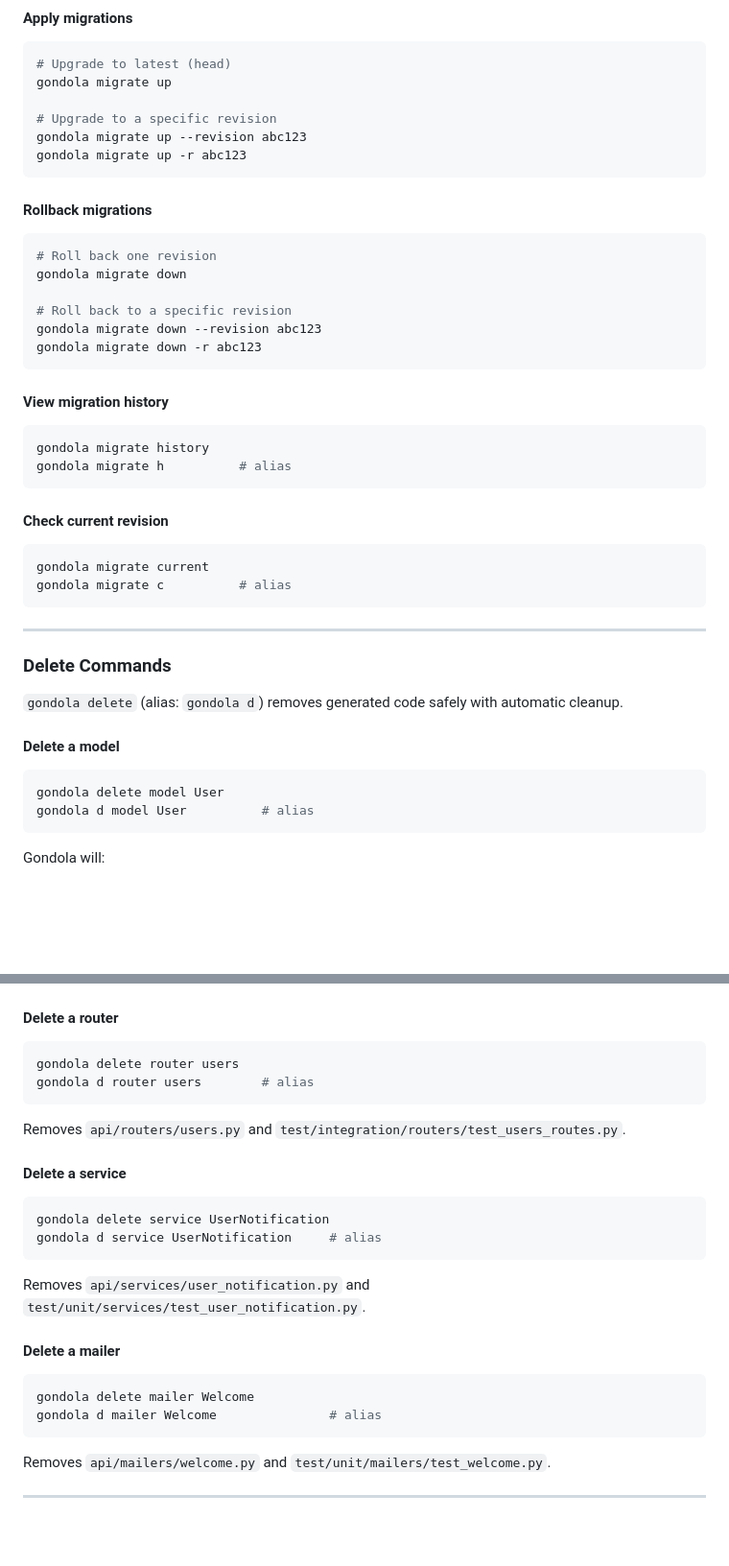
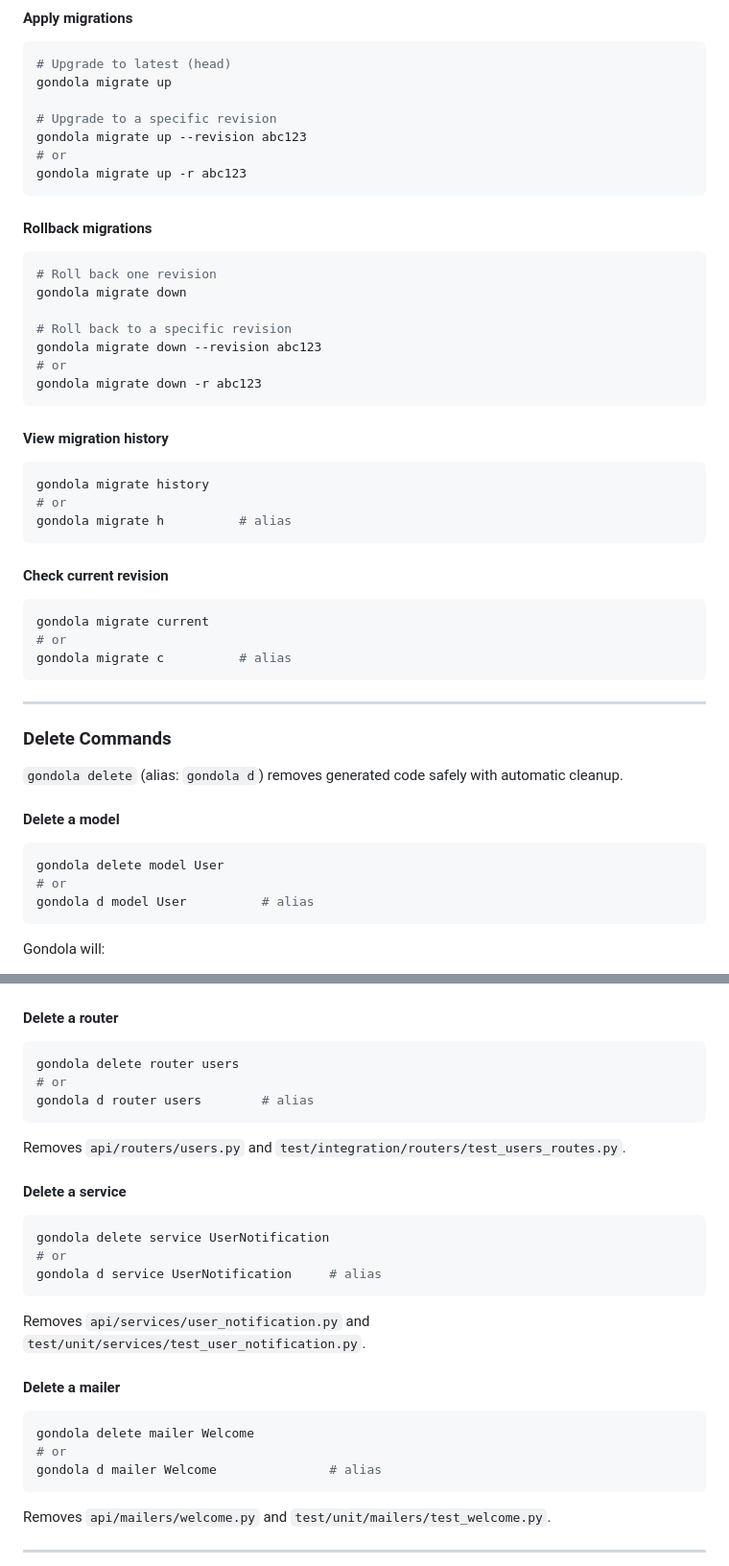
Before and after one commit to karanjaE/gondola-cli, a Markdown page: README.md, 2 parts joined by grey strips. Shown at 96% size. Rendered like a GitHub page; blank space fills up the shorter version.

````diff
--- a/README.md
+++ b/README.md
@@ -351,6 +388,7 @@ gondola migrate up
 
 # Upgrade to a specific revision
 gondola migrate up --revision abc123
+# or
 gondola migrate up -r abc123
 ```
 
@@ -362,6 +400,7 @@ gondola migrate down
 
 # Roll back to a specific revision
 gondola migrate down --revision abc123
+# or
 gondola migrate down -r abc123
 ```
 
@@ -369,6 +408,7 @@ gondola migrate down -r abc123
 
 ```bash
 gondola migrate history
+# or
 gondola migrate h          # alias
 ```
 
@@ -376,6 +416,7 @@ gondola migrate h          # alias
 
 ```bash
 gondola migrate current
+# or
 gondola migrate c          # alias
 ```
 
@@ -389,6 +430,7 @@ gondola migrate c          # alias
 
 ```bash
 gondola delete model User
+# or
 gondola d model User          # alias
 ```
 
@@ -409,6 +451,7 @@ gondola migrate down
 
 ```bash
 gondola delete router users
+# or
 gondola d router users        # alias
 ```
 
@@ -418,6 +461,7 @@ Removes `api/routers/users.py` and `test/integration/routers/test_users_routes.p
 
 ```bash
 gondola delete service UserNotification
+# or
 gondola d service UserNotification     # alias
 ```
 
@@ -427,6 +471,7 @@ Removes `api/services/user_notification.py` and `test/unit/services/test_user_no
 
 ```bash
 gondola delete mailer Welcome
+# or
 gondola d mailer Welcome               # alias
 ```
 
````
Also changed, not shown: other parts of README.md (+87 -46 lines).
